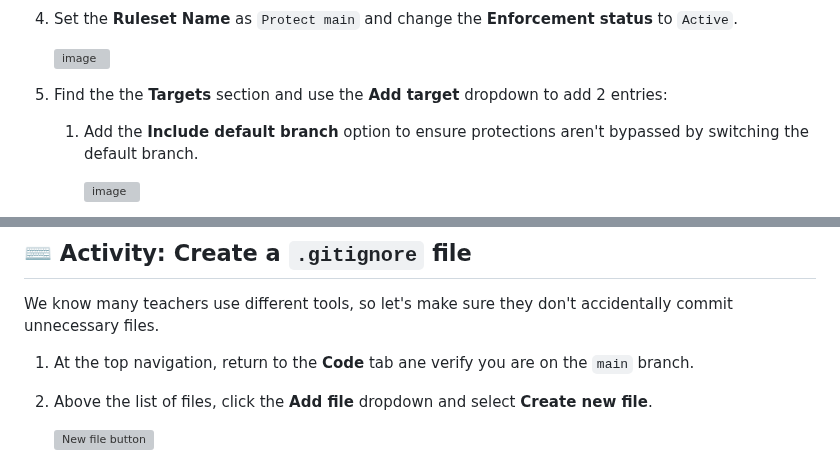
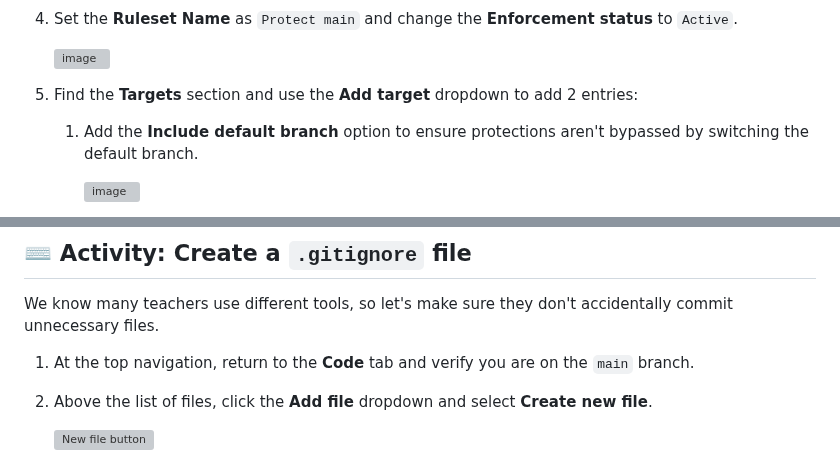
Before and after one commit to skills/introduction-to-repository-management, a Markdown page: .github/steps/1-protect-your-code.md, 2 parts joined by grey strips. Drawn GitHub-style; grey boxes are pictures that could not be loaded.

Commit message:
fix: typo in 1-protect-your-code.md (#11)

```diff
--- a/.github/steps/1-protect-your-code.md
+++ b/.github/steps/1-protect-your-code.md
@@ -89,7 +89,7 @@ To get started, let's add some protections so that no one accidentally breaks th
 
    <img width="250" alt="image" src="https://github.com/user-attachments/assets/ce30fd34-39b5-4e22-b348-4af61fd05cd1" />
 
-1. Find the the **Targets** section and use the **Add target** dropdown to add 2 entries:
+1. Find the **Targets** section and use the **Add target** dropdown to add 2 entries:
 
    1. Add the **Include default branch** option to ensure protections aren't bypassed by switching the default branch.
 
@@ -115,7 +115,7 @@ To get started, let's add some protections so that no one accidentally breaks th
 
 We know many teachers use different tools, so let's make sure they don't accidentally commit unnecessary files.
 
-1. At the top navigation, return to the **Code** tab ane verify you are on the `main` branch.
+1. At the top navigation, return to the **Code** tab and verify you are on the `main` branch.
 
 1. Above the list of files, click the **Add file** dropdown and select **Create new file**.
 
```
